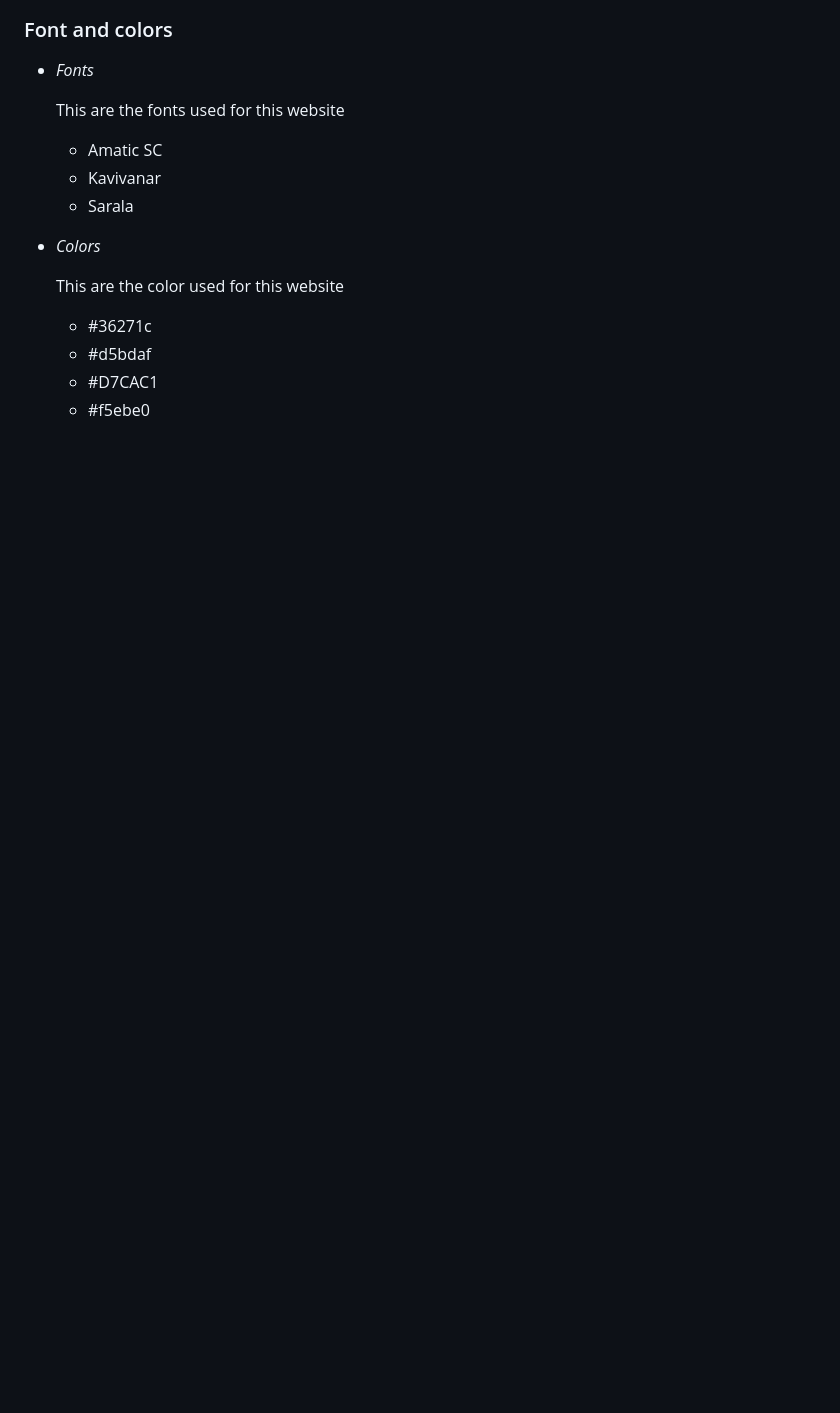
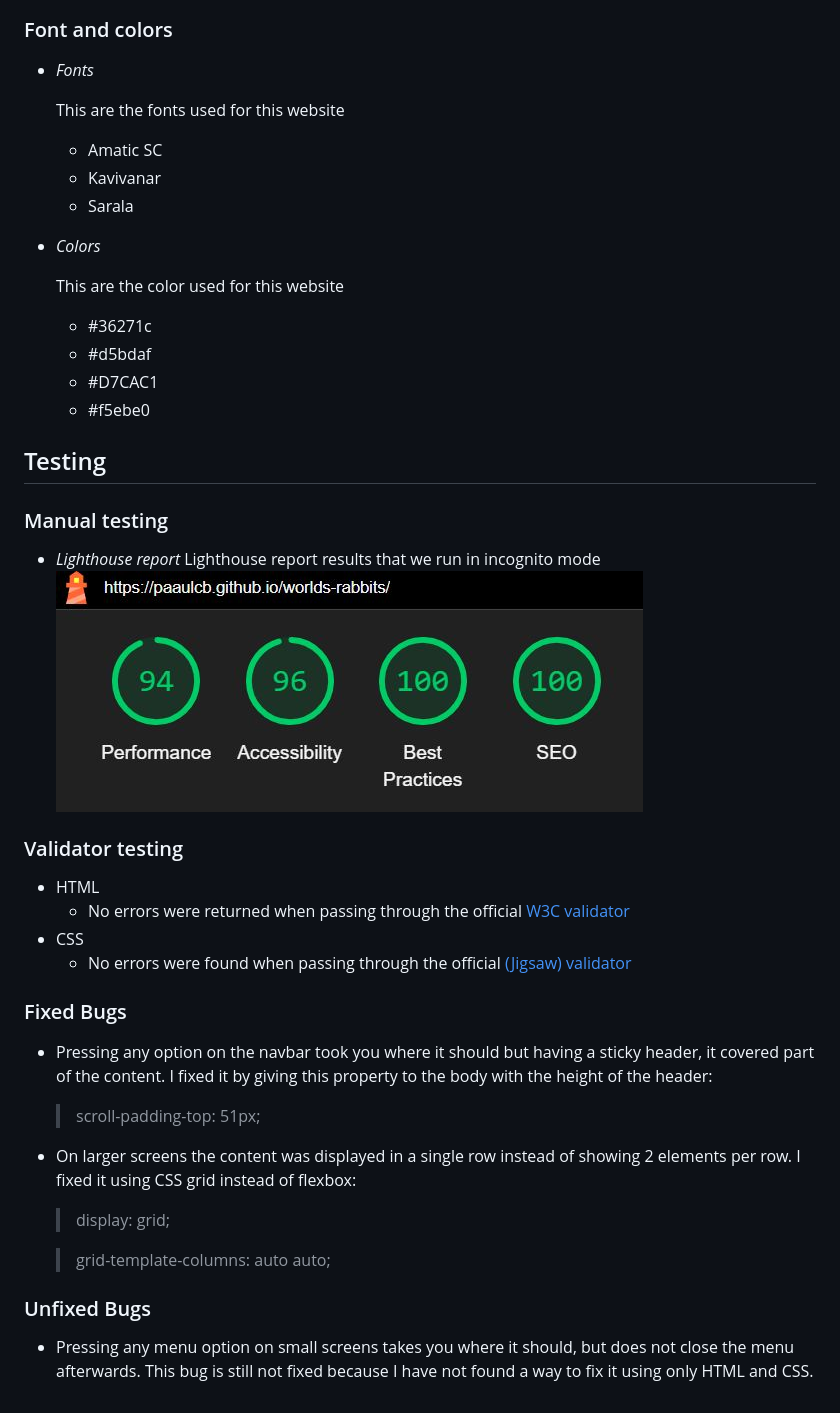
Before and after one commit to PaaulCB/worlds-rabbits, a Markdown page: README.md, the part around the change. GitHub-like rendering; pictures changed too: assets/images/lighthouse-report.jpg (added); blank space fills up the shorter version.

Commit message:
ADD testing section on README.md

```diff
--- a/README.md
+++ b/README.md
@@ -70,3 +70,32 @@ Worlds rabbit it a site that wants to give knowleadge about the differents rabbi
   - #d5bdaf
   - #D7CAC1
   - #f5ebe0
+
+## Testing
+
+### Manual testing
+
+- _Lighthouse report_
+  Lighthouse report results that we run in incognito mode
+  ![Lighthouse report](assets/images/lighthouse-report.jpg)
+
+### Validator testing
+
+- HTML
+  - No errors were returned when passing through the official [W3C validator](https://validator.w3.org/nu/?showsource=yes&doc=https%3A%2F%2Fpaaulcb.github.io%2Fworlds-rabbits%2F)
+- CSS
+  - No errors were found when passing through the official [(Jigsaw) validator](http://jigsaw.w3.org/css-validator/validator?lang=en&profile=css3svg&uri=https%3A%2F%2Fpaaulcb.github.io%2Fworlds-rabbits%2F&usermedium=all&vextwarning=&warning=1)
+
+### Fixed Bugs
+
+- Pressing any option on the navbar took you where it should but having a sticky header, it covered part of the content. I fixed it by giving this property to the body with the height of the header:
+  > scroll-padding-top: 51px;
+- On larger screens the content was displayed in a single row instead of showing 2 elements per row. I fixed it using CSS grid instead of flexbox:
+
+  > display: grid;
+
+  > grid-template-columns: auto auto;
+
+### Unfixed Bugs
+
+- Pressing any menu option on small screens takes you where it should, but does not close the menu afterwards. This bug is still not fixed because I have not found a way to fix it using only HTML and CSS.
```
